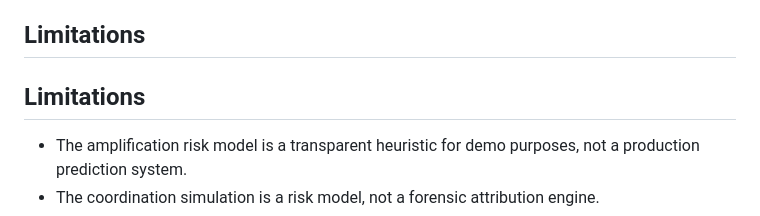
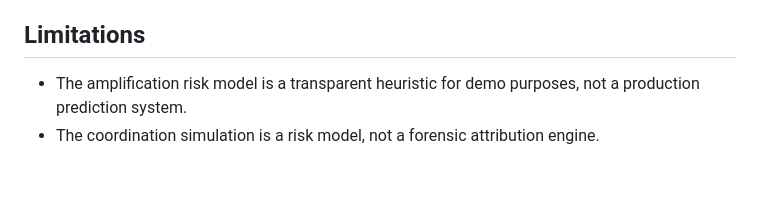
Before and after one commit to 24f1002102/guardrails-reasoning-agent, a Markdown page: README.md, the part around the change. Rendered like a GitHub page; blank space fills up the shorter version.

```diff
--- a/README.md
+++ b/README.md
@@ -141,8 +141,6 @@ Detailed scoring methodology is available in docs/scoring-model.md.
 
 ## Limitations
 
-## Limitations
-
 - The amplification risk model is a transparent heuristic for demo purposes, not a production prediction system.
 - The coordination simulation is a risk model, not a forensic attribution engine.
 - The local policy corpus is synthetic. Use real Foundry IQ policy sources for official submission.
```
